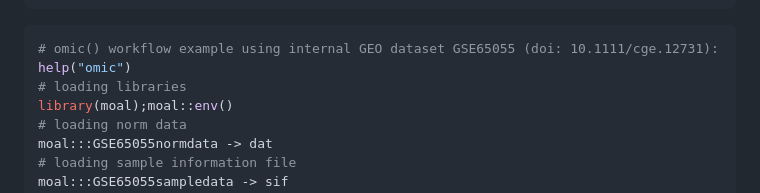
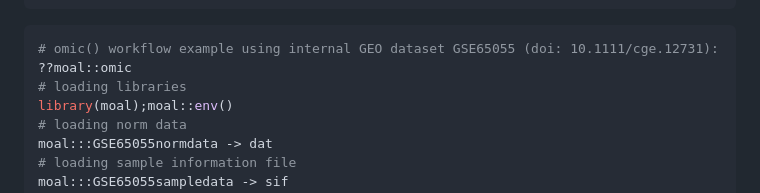
Before and after one commit to fdumbioinfo/moal, a Markdown page: README.md, the part around the change. GitHub-like rendering.

````diff
--- a/README.md
+++ b/README.md
@@ -35,7 +35,7 @@ if(!require("moal",quietly=TRUE)){install.packages("moal",repos=c("https://fdumb
 
 ```r
 # omic() workflow example using internal GEO dataset GSE65055 (doi: 10.1111/cge.12731):
-help("omic")
+??moal::omic
 # loading libraries
 library(moal);moal::env()
 # loading norm data
````
